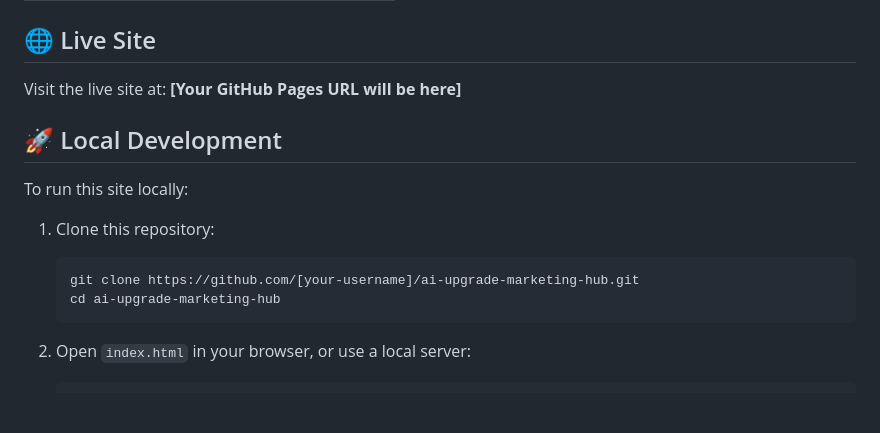
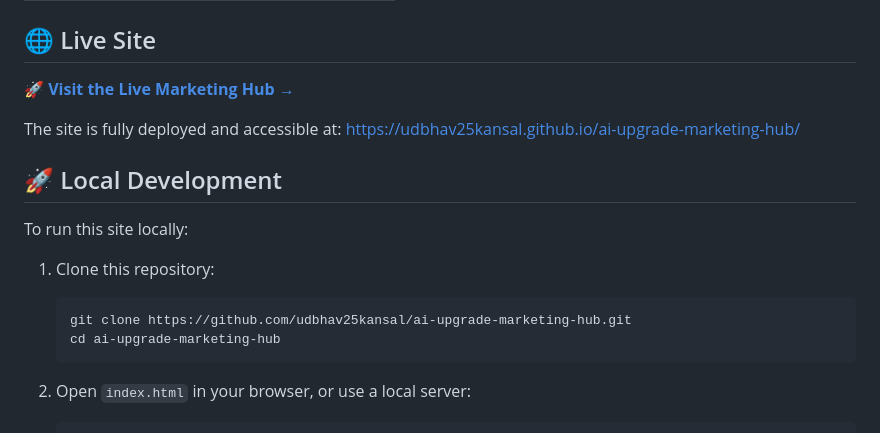
Before and after one commit to udbhav25kansal/ai-upgrade-marketing-hub, a Markdown page: README.md, the part around the change. Drawn GitHub-style; blank space fills up the shorter version.

Commit message:
Update README with live site URL

````diff
--- a/README.md
+++ b/README.md
@@ -39,7 +39,9 @@ Each program includes 5 comprehensive content types:
 
 ## 🌐 Live Site
 
-Visit the live site at: **[Your GitHub Pages URL will be here]**
+**🚀 [Visit the Live Marketing Hub →](https://udbhav25kansal.github.io/ai-upgrade-marketing-hub/)**
+
+The site is fully deployed and accessible at: https://udbhav25kansal.github.io/ai-upgrade-marketing-hub/
 
 ## 🚀 Local Development
 
@@ -47,7 +49,7 @@ To run this site locally:
 
 1. Clone this repository:
    ```bash
-   git clone https://github.com/[your-username]/ai-upgrade-marketing-hub.git
+   git clone https://github.com/udbhav25kansal/ai-upgrade-marketing-hub.git
    cd ai-upgrade-marketing-hub
    ```
 
````
